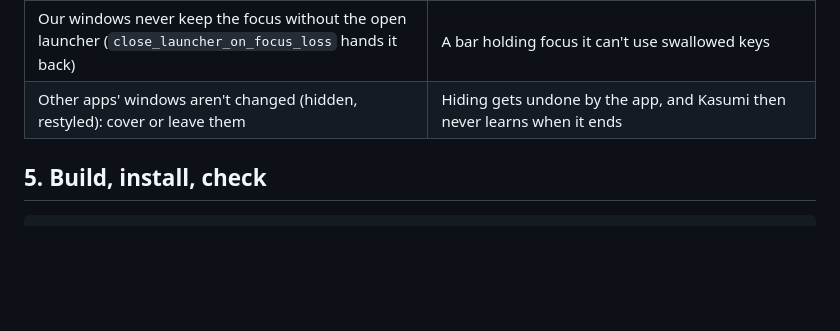
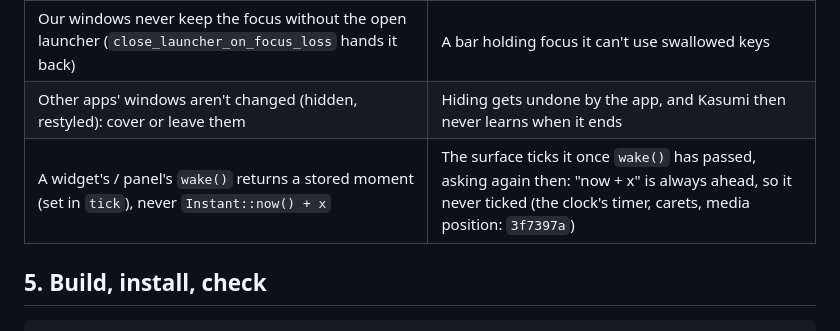
Before and after one commit to f0xh3x/Kasumi, a Markdown page: CLAUDE.md, the part around the change. Rendered like a GitHub page; blank space fills up the shorter version.

Commit message:
CLAUDE.md: the wake() rule
Co-Authored-By: Claude Opus 5.5 <noreply@anthropic.com>

```diff
--- a/CLAUDE.md
+++ b/CLAUDE.md
@@ -121,6 +121,7 @@ New commands (for the settings page) must be listed in `main.rs`'s `generate_han
 | No low-level keyboard or mouse hook inside the app: they live in the `--keyhook` helper process | Windows didn't run an in-app hook (or the hooks after it) while our window had the focus: the Windows key opened Start, PowerToys shortcuts died in our windows |
 | Our windows never keep the focus without the open launcher (`close_launcher_on_focus_loss` hands it back) | A bar holding focus it can't use swallowed keys |
 | Other apps' windows aren't changed (hidden, restyled): cover or leave them | Hiding gets undone by the app, and Kasumi then never learns when it ends |
+| A widget's / panel's `wake()` returns a stored moment (set in `tick`), never `Instant::now() + x` | The surface ticks it once `wake()` has passed, asking again then: "now + x" is always ahead, so it never ticked (the clock's timer, carets, media position: `3f7397a`) |
 
 ## 5. Build, install, check
 
```
